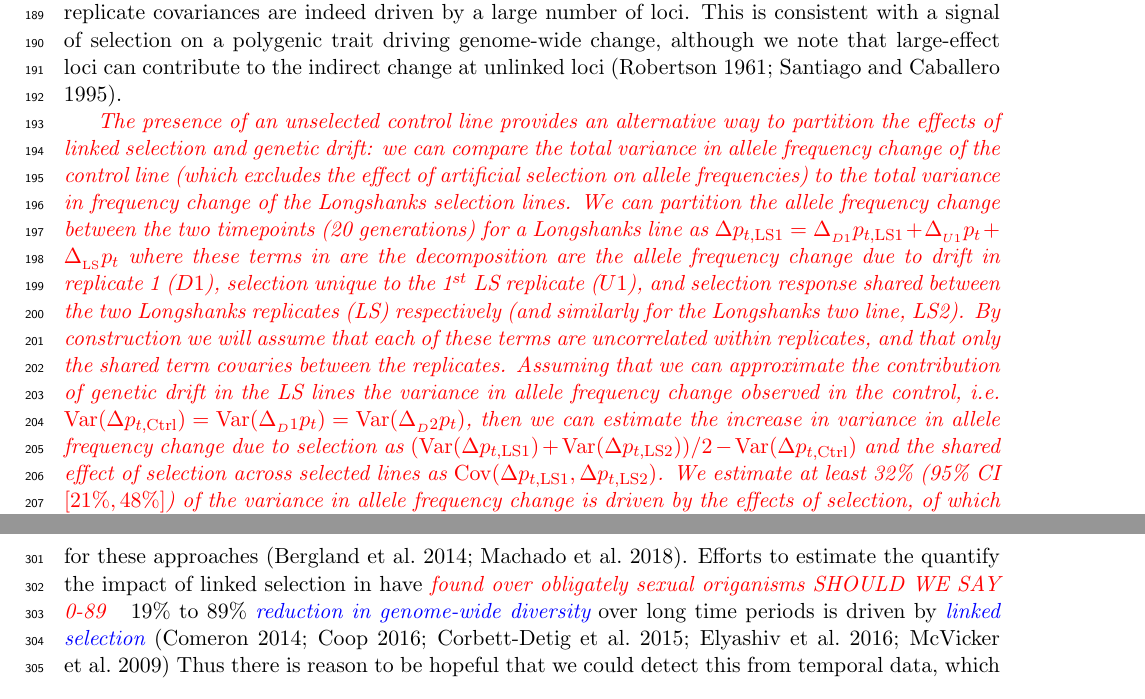
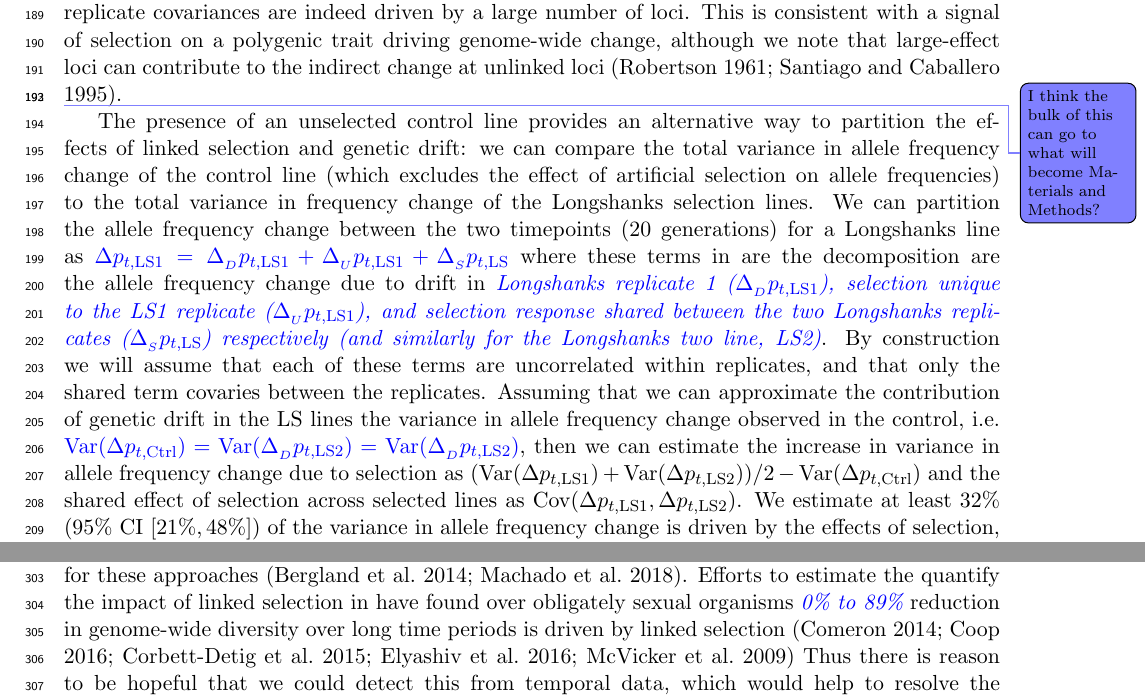
Before and after one commit to vsbuffalo/cvtk, a LaTeX paper (manuscript/manuscript.tex): two parts of pages 7 and 11 of 31, joined at a grey line, cut so that both start at the same text. Compiled offline with pdfLaTeX.

Commit message:
updates to ms

```diff
--- a/manuscript/manuscript.tex
+++ b/manuscript/manuscript.tex
@@ -437,46 +437,36 @@ trait driving genome-wide change, although we note that large-effect loci can
 contribute to the indirect change at unlinked loci
 \parencite{Robertson1961-ho,Santiago1995-hx}.
 
-\gc{The presence of an unselected control line provides an alternative way to
-  partition the effects of linked selection and genetic drift: we can compare
-  the total variance in allele frequency change of the control line (which
-  excludes the effect of artificial selection on allele frequencies) to the
-  total variance in frequency change of the Longshanks selection
-  lines.
-We can partition the allele frequency change between the two timepoints (20
-  generations) for a Longshanks line as $\Delta p_{t,\mathrm{LS1}} =
-  \Delta_{_{D1}} p_{t,\mathrm{LS1}} + \Delta_{_{U1}} p_{t} +
-  \Delta_{_\mathrm{LS}} p_t$
-  where these  terms in are the decomposition are the allele frequency change due to
-  drift in replicate 1 ($D1$),
-  selection unique to the 1$^{st}$ LS replicate ($U1$), and selection response shared between the
-  two Longshanks replicates (LS) respectively (and similarly for the Longshanks two line, LS2).
-  %partition the allele frequency change between the two timepoints (20
-  %generations) for a Longshanks line as $\Delta p_{t,\mathrm{LS1}} =
-  % \Delta_{_D} p_{t,\mathrm{LS1}} + \Delta_{_{U}} p_{t,\mathrm{LS1}} +
-  % \Delta_{_\mathrm{LS}} p_t$ (and similarly for the Longshanks two line, LS2),
-  % and $\Delta p_{t,\mathrm{Ctrl}} = \Delta_{_D} p_{t,\mathrm{Ctrl}} +
-  % \Delta_{_{U}} p_{t,\mathrm{Ctrl}} + \Delta_{_\mathrm{Ctrl}} p_t$ for the
-  % control line. Here, $\Delta_{_D} p_{t}$, $\Delta_{_U} p_t$,
-  % $\Delta_{_\mathrm{LS}} p_t$ are the allele frequency changes due to drift,
-  % selection unique to a replicate, and selection response shared between the
-  % two Longshanks replicates, respectively.
-  By construction we will assume that each of these terms
-  are uncorrelated within replicates, and that only the shared term
-  covaries between the replicates. Assuming that we can approximate the
-  contribution of genetic drift in the LS
-  lines the variance in allele frequency change observed in
-  the control, i.e. $\var(\Delta p_{t,\mathrm{Ctrl}})
-  = \var(\Delta_{_D1} p_{t})=\var(\Delta_{_D2} p_{t})$, then we can estimate the increase in variance in allele
-  frequency change due to selection as $(\var(\Delta p_{t,\mathrm{LS1}}) +
-  \var(\Delta p_{t,\mathrm{LS2}}))/2 - \var(\Delta p_{t,\mathrm{Ctrl}})$ and
-  the shared effect of selection across selected lines as $\cov(\Delta
-  p_{t,\mathrm{LS1}}, \Delta p_{t,\mathrm{LS2}})$. We estimate at least 32\%
-    (95\% CI $[21\%, 48\%]$) of the variance in allele frequency change is
-    driven by the effects of selection, of which 14\% (95\% CI $[3\%, 33\%]$)
-    is estimated to be unique to a selection line, and 17\% (95\% CI $[9\%,
-  23\%]$) is the effect of shared selection between the two Longshanks
-selection lines.}
+\vince{I think the bulk of this can go to what will become Materials and Methods?}
+
+The presence of an unselected control line provides an alternative way to
+partition the effects of linked selection and genetic drift: we can compare the
+total variance in allele frequency change of the control line (which excludes
+the effect of artificial selection on allele frequencies) to the total variance
+in frequency change of the Longshanks selection lines.  We can partition the
+allele frequency change between the two timepoints (20 generations) for a
+Longshanks line as \vb{$\Delta p_{t,\mathrm{LS1}} = \Delta_{_{D}}
+p_{t,\mathrm{LS1}} + \Delta_{_{U}} p_{t,\mathrm{LS1}} + \Delta_{_S}
+p_{t,\mathrm{LS}}$} where these  terms in are the decomposition are the allele
+frequency change due to drift in \vb{Longshanks replicate 1 ($\Delta_{_D}
+p_{t,\mathrm{LS1}}$), selection unique to the LS1 replicate ($\Delta_{_U}
+p_{t,\mathrm{LS1}}$), and selection response shared between the two Longshanks
+replicates ($\Delta_{_S} p_{t,\mathrm{LS}}$) respectively (and similarly for
+the Longshanks two line, LS2)}. By construction we will assume that each of
+these terms are uncorrelated within replicates, and that only the shared term
+covaries between the replicates. Assuming that we can approximate the
+contribution of genetic drift in the LS lines the variance in allele frequency
+change observed in the control, i.e. \vb{$\var(\Delta p_{t,\mathrm{Ctrl}}) =
+\var(\Delta_{_{D}} p_{t,\mathrm{LS2}})=\var(\Delta_{_{D}}
+p_{t,\mathrm{LS2}})$}, then we can estimate the increase in variance in allele
+frequency change due to selection as $(\var(\Delta p_{t,\mathrm{LS1}}) +
+\var(\Delta p_{t,\mathrm{LS2}}))/2 - \var(\Delta p_{t,\mathrm{Ctrl}})$ and the
+shared effect of selection across selected lines as $\cov(\Delta
+p_{t,\mathrm{LS1}}, \Delta p_{t,\mathrm{LS2}})$.  We estimate at least 32\%
+(95\% CI $[21\%, 48\%]$) of the variance in allele frequency change is driven
+by the effects of selection, of which 14\% (95\% CI $[3\%, 33\%]$) is estimated
+to be unique to a selection line, and 17\% (95\% CI $[9\%, 23\%]$) is the
+effect of shared selection between the two Longshanks selection lines.
 
 
 \begin{figure}
@@ -636,10 +626,9 @@ frequencies in source populations or the identification of migrant individuals.
 While it challenging to apply temporal methods to natural populations there is
 a lot of promise for these approaches
 \parencite{Bergland2014-ij,Machado2018-cs}. Efforts to estimate the quantify
-the impact of linked selection in have \gc{found over obligately
-  sexual origanisms SHOULD WE SAY 0-89} 19\% to 89\% \vb{reduction
-in genome-wide diversity} over long time periods is driven by \vb{linked
-selection}
+the impact of linked selection in have found over obligately sexual organisms
+\vb{0\% to 89\%} reduction in genome-wide diversity over long time periods is
+driven by linked selection
 \parencite{McVicker2009-ax,Elyashiv2016-vt,Corbett-Detig2015-gt,Coop2016-gx,Comeron2014-nh}
 Thus there is reason to be hopeful that we could detect this from temporal
 data, which would help to resolve the timescales that linked selection act
```
Also changed, not shown: manuscript/manuscript.pdf, 1 other file.
